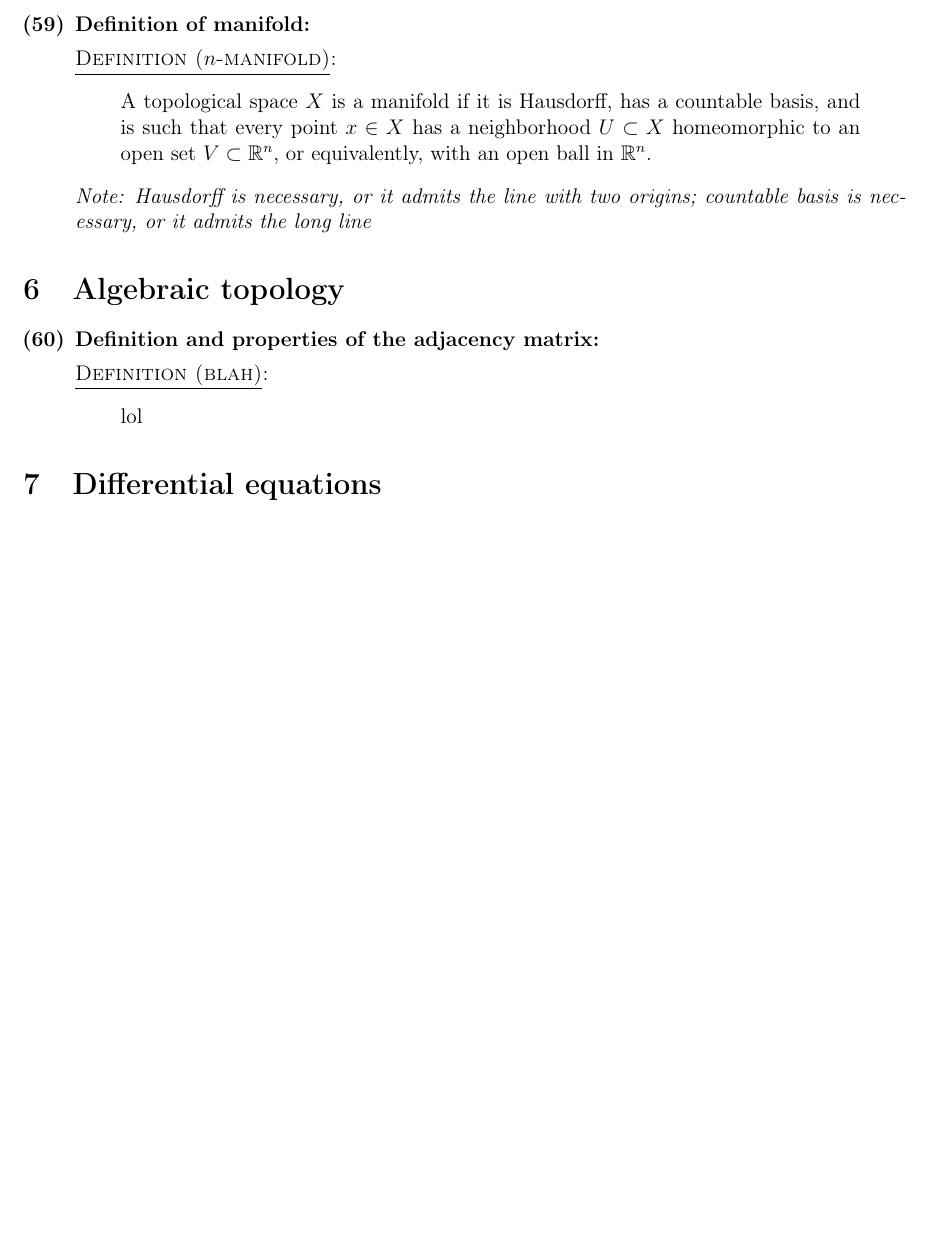
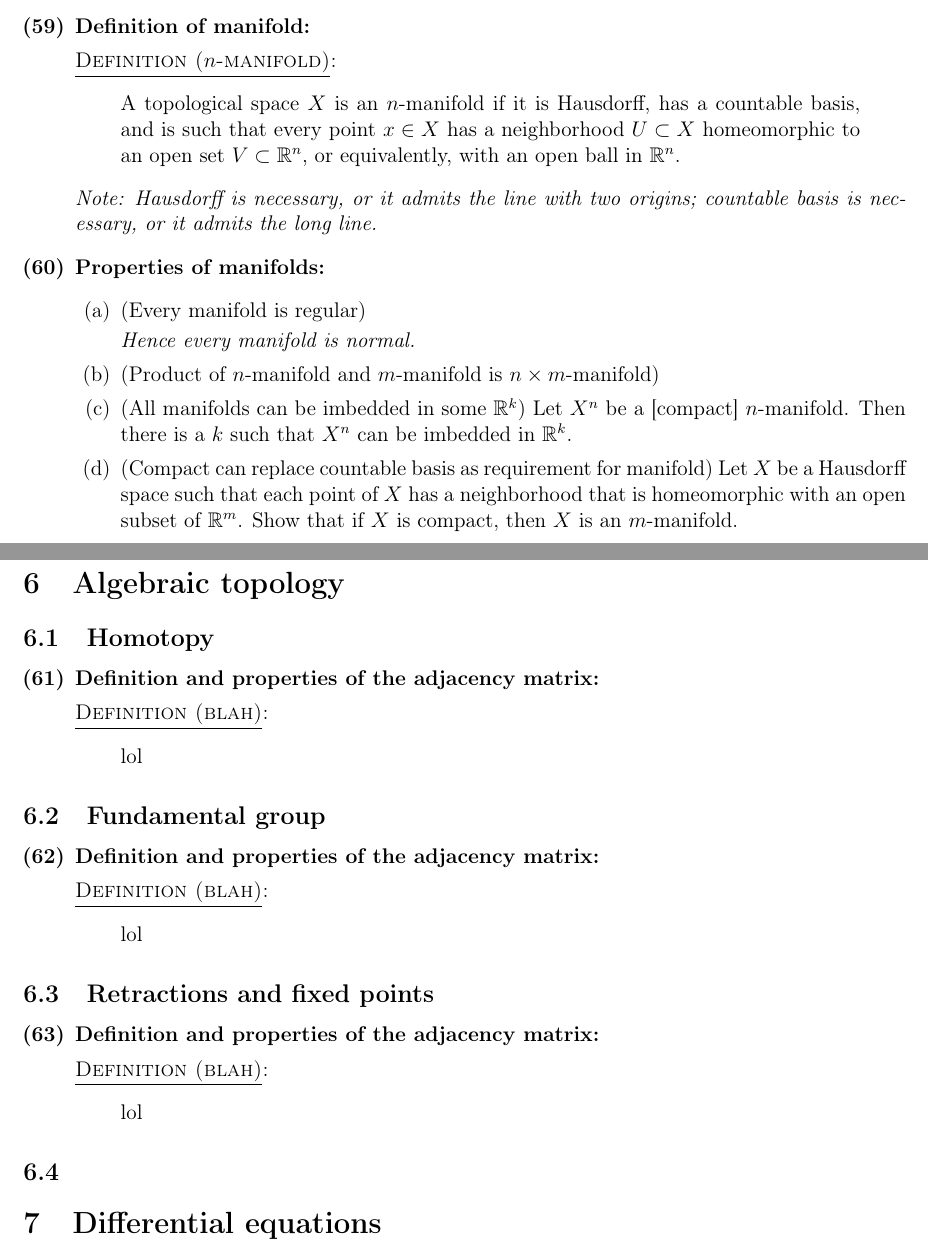
Before and after one commit to bccho/MAT-365-Topology-Notes, a LaTeX document (MAT 365 Big List 01.tex): part of page 17 of 17 before the commit and two parts of pages 17 and 18 of 18 after it, the two joined at a grey line, cut so that both start at the same text, the shorter picture padded with empty space. Compiled offline with pdfLaTeX.

Commit message:
Added more sections

```diff
--- a/MAT 365 Big List 01.tex
+++ b/MAT 365 Big List 01.tex
@@ -707,9 +707,19 @@
     %
     \item \textbf{Definition of manifold:}
 
-        \defn{$n$-manifold}{A topological space $X$ is a manifold if it is Hausdorff, has a countable basis, and is such that every point $x\in X$ has a neighborhood $U\subset X$ homeomorphic to an open set $V\subset\RR^n$, or equivalently, with an open ball in $\RR^n$.}
+        \defn{$n$-manifold}{A topological space $X$ is an $n$-manifold if it is Hausdorff, has a countable basis, and is such that every point $x\in X$ has a neighborhood $U\subset X$ homeomorphic to an open set $V\subset\RR^n$, or equivalently, with an open ball in $\RR^n$.}
 
-        \textit{Note: Hausdorff is necessary, or it admits the line with two origins; countable basis is necessary, or it admits the long line}
+        \textit{Note: Hausdorff is necessary, or it admits the line with two origins; countable basis is necessary, or it admits the long line.}
+    %
+    \item \textbf{Properties of manifolds:}
+        \begin{enumerate}
+        \item (Every manifold is regular)
+
+            \textit{Hence every manifold is normal.}
+        \item (Product of $n$-manifold and $m$-manifold is $n\times m$-manifold)
+        \item (All manifolds can be imbedded in some $\RR^k$) Let $X^n$ be a [compact] $n$-manifold. Then there is a $k$ such that $X^n$ can be imbedded in $\RR^k$. % todo: brief proof
+        \item (Compact can replace countable basis as requirement for manifold) Let $X$ be a Hausdorff space such that each point of $X$ has a neighborhood that is homeomorphic with an open subset of $\RR^m$. Show that if $X$ is compact, then $X$ is an $m$-manifold.
+        \end{enumerate}
     %
     \end{enumerate}
 
@@ -717,6 +727,7 @@
 % Algebraic topology %
 % ================== %
 \section{Algebraic topology}
+    \subsection{Homotopy}
         \begin{enumerate}[resume]
         %
         \item \textbf{Definition and properties of the adjacency matrix:}
@@ -724,6 +735,23 @@
             \defn{blah}{lol}
         %
         \end{enumerate}
+    \subsection{Fundamental group}
+        \begin{enumerate}[resume]
+        %
+        \item \textbf{Definition and properties of the adjacency matrix:}
+
+            \defn{blah}{lol}
+        %
+        \end{enumerate}
+    \subsection{Retractions and fixed points}
+        \begin{enumerate}[resume]
+        %
+        \item \textbf{Definition and properties of the adjacency matrix:}
+
+            \defn{blah}{lol}
+        %
+        \end{enumerate}
+    \subsection{}
 
 % ====================== %
 % Differential equations %
```
Also changed, not shown: MAT 365 Big List 01.pdf, 5 other files. Lines whose indentation alone changed are shown as unchanged.
